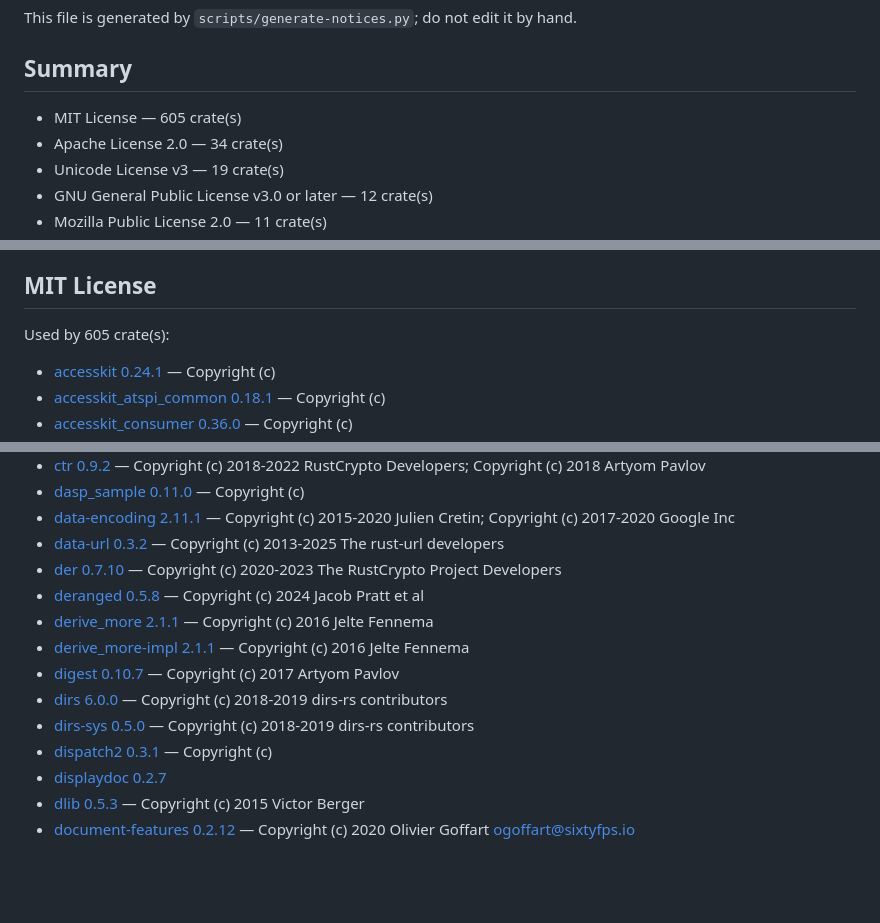
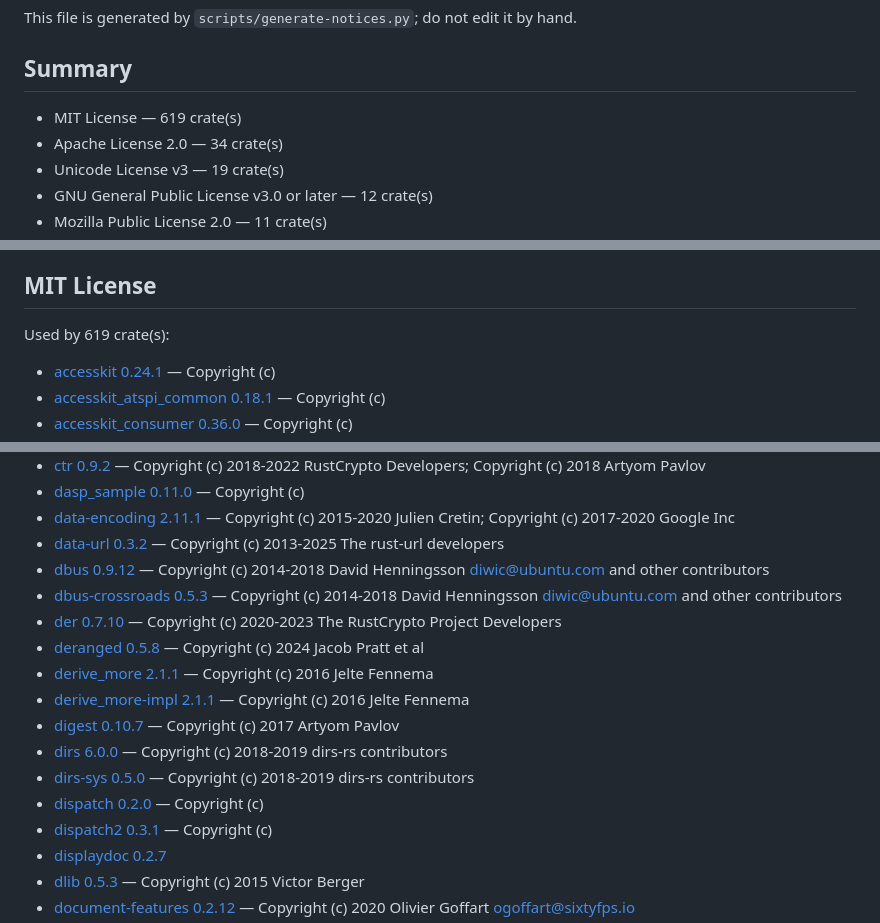
Before and after one commit to Hato1125/sonora, a Markdown page: THIRD-PARTY.md, 3 parts joined by grey strips. Rendered like a GitHub page; blank space fills up the shorter version.

Commit message:
chore: regenerate third-party notices

```diff
--- a/THIRD-PARTY.md
+++ b/THIRD-PARTY.md
@@ -26,7 +26,7 @@ This file is generated by `scripts/generate-notices.py`; do not edit it by hand.
 
 ## Summary
 
-- MIT License — 605 crate(s)
+- MIT License — 619 crate(s)
 - Apache License 2.0 — 34 crate(s)
 - Unicode License v3 — 19 crate(s)
 - GNU General Public License v3.0 or later — 12 crate(s)
@@ -41,7 +41,7 @@ This file is generated by `scripts/generate-notices.py`; do not edit it by hand.
 
 ## MIT License
 
-Used by 605 crate(s):
+Used by 619 crate(s):
 
 - [accesskit 0.24.1](https://github.com/AccessKit/accesskit) — Copyright (c) <year> <copyright holders>
 - [accesskit_atspi_common 0.18.1](https://github.com/AccessKit/accesskit) — Copyright (c) <year> <copyright holders>
@@ -148,6 +152,8 @@ Used by 605 crate(s):
 - [dasp_sample 0.11.0](https://github.com/rustaudio/sample.git) — Copyright (c) <year> <copyright holders>
 - [data-encoding 2.11.1](https://github.com/ia0/data-encoding) — Copyright (c) 2015-2020 Julien Cretin; Copyright (c) 2017-2020 Google Inc
 - [data-url 0.3.2](https://github.com/servo/rust-url) — Copyright (c) 2013-2025 The rust-url developers
+- [dbus 0.9.12](https://github.com/diwic/dbus-rs) — Copyright (c) 2014-2018 David Henningsson <diwic@ubuntu.com> and other contributors
+- [dbus-crossroads 0.5.3](https://github.com/diwic/dbus-rs/) — Copyright (c) 2014-2018 David Henningsson <diwic@ubuntu.com> and other contributors
 - [der 0.7.10](https://github.com/RustCrypto/formats/tree/master/der) — Copyright (c) 2020-2023 The RustCrypto Project Developers
 - [deranged 0.5.8](https://github.com/jhpratt/deranged) — Copyright (c) 2024 Jacob Pratt et al
 - [derive_more 2.1.1](https://github.com/JelteF/derive_more) — Copyright (c) 2016 Jelte Fennema
@@ -155,6 +161,7 @@ Used by 605 crate(s):
 - [digest 0.10.7](https://github.com/RustCrypto/traits) — Copyright (c) 2017 Artyom Pavlov
 - [dirs 6.0.0](https://github.com/soc/dirs-rs) — Copyright (c) 2018-2019 dirs-rs contributors
 - [dirs-sys 0.5.0](https://github.com/dirs-dev/dirs-sys-rs) — Copyright (c) 2018-2019 dirs-rs contributors
+- [dispatch 0.2.0](http://github.com/SSheldon/rust-dispatch) — Copyright (c) <year> <copyright holders>
 - [dispatch2 0.3.1](https://github.com/madsmtm/objc2) — Copyright (c) <year> <copyright holders>
 - [displaydoc 0.2.7](https://github.com/yaahc/displaydoc)
 - [dlib 0.5.3](https://github.com/elinorbgr/dlib) — Copyright (c) 2015 Victor Berger
```
Also changed, not shown: other parts of THIRD-PARTY.md (+11 -0 lines).
